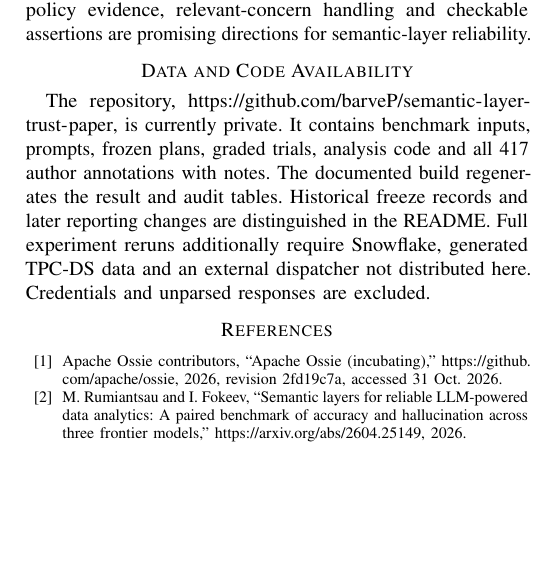
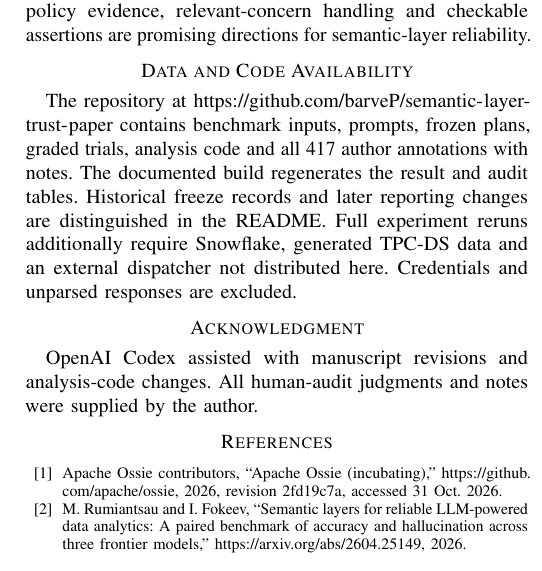
Before and after one commit to barveP/semantic-layer-trust-paper, a LaTeX paper (paper/paper.tex): part of one column of page 6 of 6, cut so that both start at the same text, the shorter picture padded with empty space. Compiled offline with pdfLaTeX.

Commit message:
Prepare the manuscript availability statement and assistance acknowledgment

```diff
--- a/paper/paper.tex
+++ b/paper/paper.tex
@@ -322,7 +322,11 @@ On this benchmark, a correct semantic layer raised accuracy from 60--71\% to 100
 
 \section*{Data and Code Availability}
 
-The repository, \url{https://github.com/barveP/semantic-layer-trust-paper}, is currently private. It contains benchmark inputs, prompts, frozen plans, graded trials, analysis code and all 417 author annotations with notes. The documented build regenerates the result and audit tables. Historical freeze records and later reporting changes are distinguished in the README. Full experiment reruns additionally require Snowflake, generated TPC-DS data and an external dispatcher not distributed here. Credentials and unparsed responses are excluded.
+The repository at \url{https://github.com/barveP/semantic-layer-trust-paper} contains benchmark inputs, prompts, frozen plans, graded trials, analysis code and all 417 author annotations with notes. The documented build regenerates the result and audit tables. Historical freeze records and later reporting changes are distinguished in the README. Full experiment reruns additionally require Snowflake, generated TPC-DS data and an external dispatcher not distributed here. Credentials and unparsed responses are excluded.
+
+\section*{Acknowledgment}
+
+OpenAI Codex assisted with manuscript revisions and analysis-code changes. All human-audit judgments and notes were supplied by the author.
 
 \bibliographystyle{IEEEtran}
 \bibliography{references}
```
Also changed, not shown: README.md, paper/paper.pdf, 1 other file.
